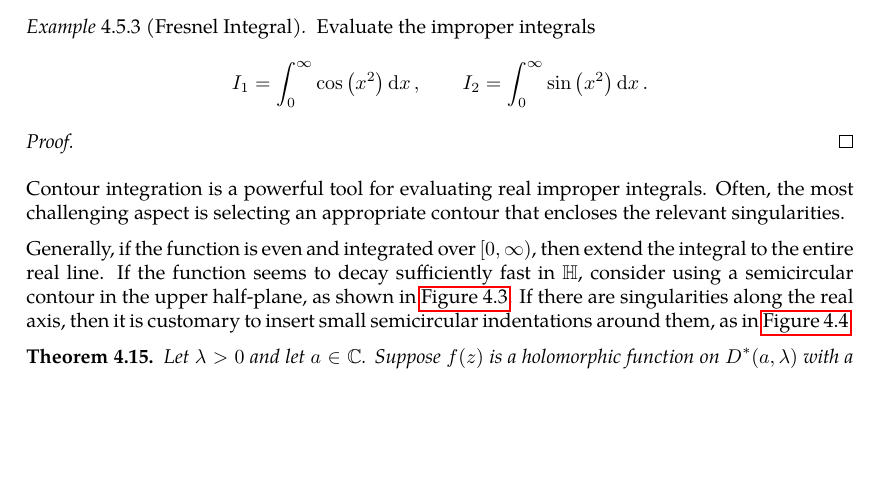
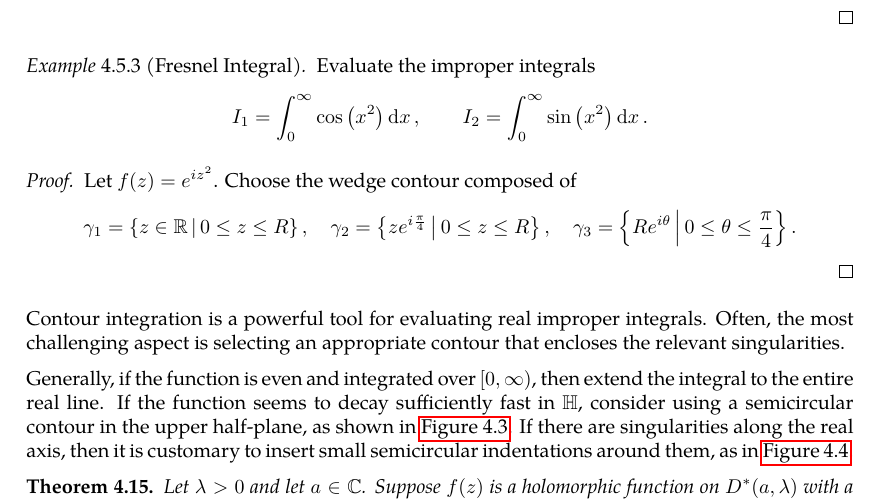
Before and after one commit to slipperking/complex-analysis-latex, a LaTeX document (main.tex): part of page 98 of 100, cut so that both start at the same text, the shorter picture padded with empty space. Compiled offline with pdfLaTeX.

Commit message:
overleaf_to_git (Tue Jul  8 23:36:47 2025 -0700): update main.tex from r17372 to r17374

```diff
--- a/main.tex
+++ b/main.tex
@@ -2480,7 +2480,7 @@ Residues are extremely important as they allow for simple evaluation of definite
     Evaluate the improper integrals \[I_1=\int_0^\infty\cos\qty(x^2)\ddx,\qquad I_2=\int_0^\infty\sin\qty(x^2)\ddx.\]
 \end{example}
 \begin{proof}
-
+    Let \(f(z)=e^{iz^2}\). Choose the wedge contour composed of \[\gamma_1=\cbraces{z\in\mathbb{R}}{0\leq z\leq R},\quad\gamma_2=\cbraces{ze^{i\frac{\pi}{4}}}{0\leq z\leq R},\quad\gamma_3=\cbraces{Re^{i\theta}}{0\leq\theta\leq\frac{\pi}{4}}.\]
 \end{proof}
 Contour integration is a powerful tool for evaluating real improper integrals. Often, the most challenging aspect is selecting an appropriate contour that encloses the relevant singularities.
 
```
